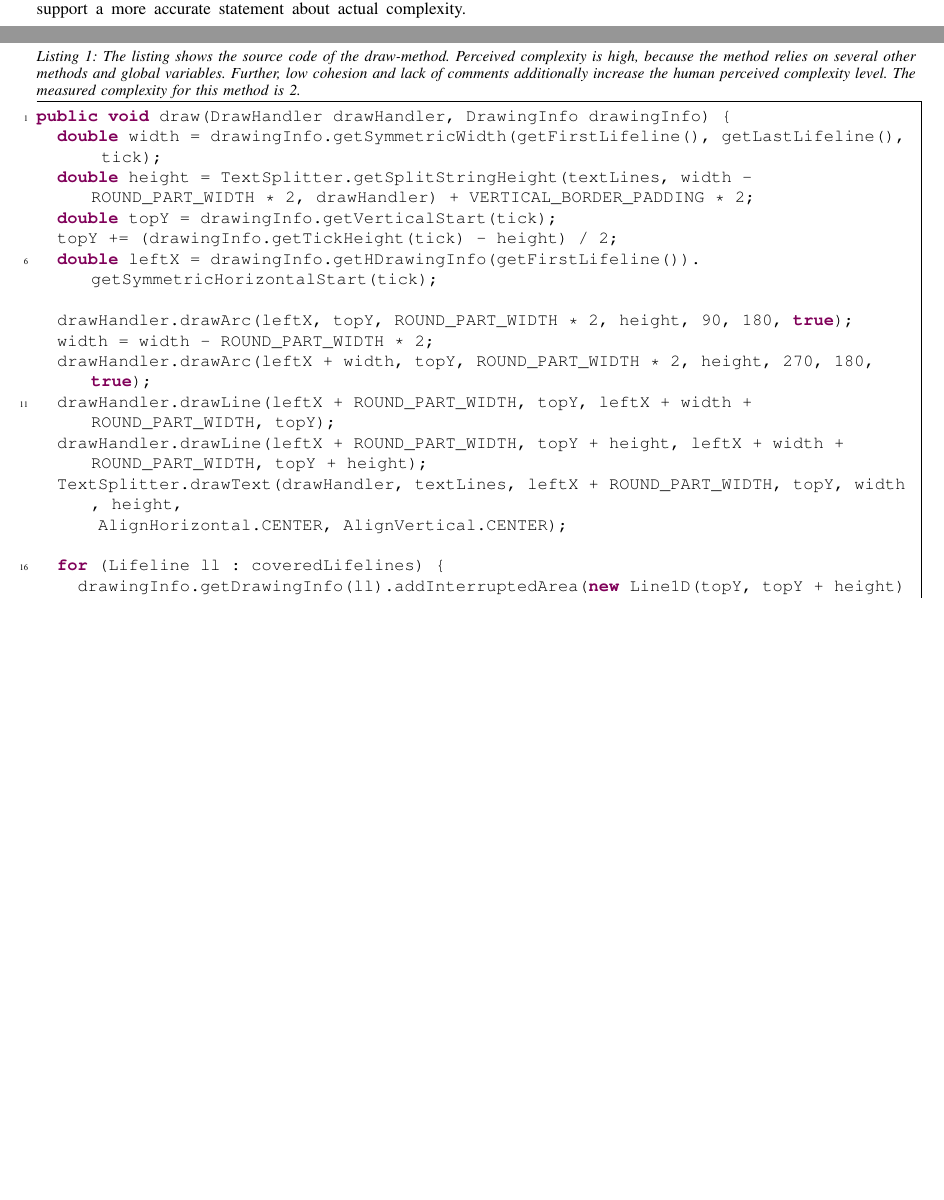
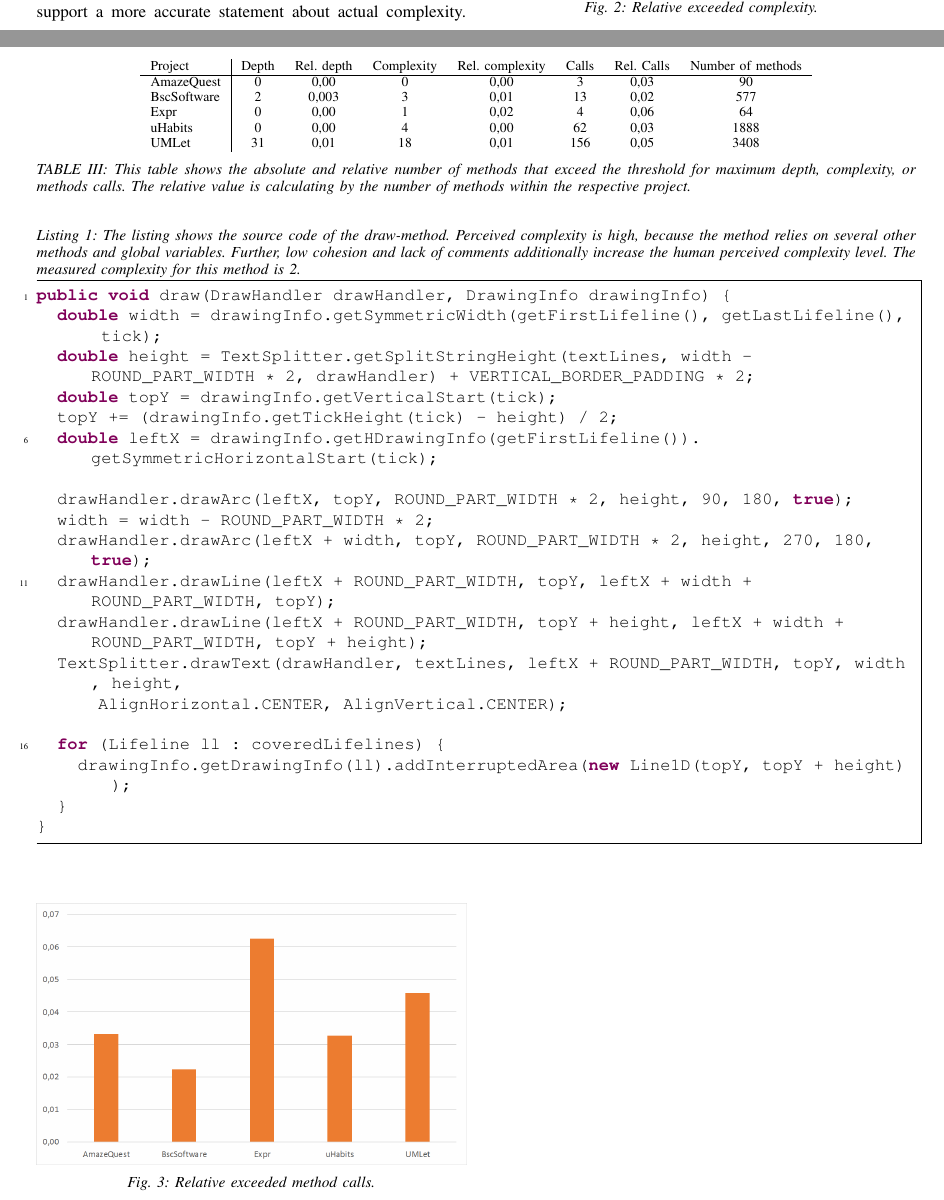
Before and after one commit to DerWischer/sq_ass_2, a LaTeX paper (maindocument.tex): two parts of pages 2 and 3 of 6, joined at a grey line, cut at the place of the change, the shorter picture padded with empty space. Compiled offline with pdfLaTeX.

Commit message:
Charts and table with absolute and measured exceeding method added

```diff
--- a/maindocument.tex
+++ b/maindocument.tex
@@ -7,6 +7,7 @@
 \usepackage[font={small, it}]{caption} % adjust caption style
 \usepackage{blindtext}
 \usepackage{cleveref}
+\usepackage{graphicx}
 
 \newcommand{\lref}[1]{listing \ref{#1}}% reference code listings more convenient
 
@@ -148,3 +147,14 @@ In conclusion, perceived complexity is more complicated than measured complexity
     \label{tbl:thresholds}
 \end{table}
 
+\begin{table*}
+\centering
+\begin{tabular}{l|c c c c c c c}
+	Project     & Depth & Rel. depth & Complexity & Rel. complexity & Calls & Rel. Calls & Number of methods \\ \hline
+	AmazeQuest  &   0   & 0,00       & 0          & 0,00            & 3     & 0,03       & 90                \\
+	BscSoftware &   2   & 0,003      & 3          & 0,01            & 13    & 0,02       & 577               \\
+	Expr        &   0   & 0,00       & 1          & 0,02            & 4     & 0,06       & 64                \\
+	uHabits     &   0   & 0,00       & 4          & 0,00            & 62    & 0,03       & 1888              \\
+	UMLet       &  31   & 0,01       & 18         & 0,01            & 156   & 0,05       & 3408
+\end{tabular}
+\caption{This table shows the absolute and relative number of methods that exceed the threshold for maximum depth, complexity, or methods calls. The relative value is calculating by the number of methods within the respective project.}
@@ -154,3 +174,12 @@ In conclusion, perceived complexity is more complicated than measured complexity
+	\caption{Relative exceeded complexity.}
+	\label{fig:exceed_complexity}
+\end{figure}
+
+\begin{figure}
+	\includegraphics[width=\columnwidth]{img/rel_exceeded_calls.png}
+	\caption{Relative exceeded method calls.}
+	\label{fig:exceed_calls}
+\end{figure}
 % weight of metric
 
 \subsection{Conclusion}
```
Also changed, not shown: img/rel_exceeded_calls.png (added), img/rel_exceeded_complexity.png (added), img/rel_exceeded_depth.png (added), maindocument.pdf, maindocument.tex (12 more changed lines).
